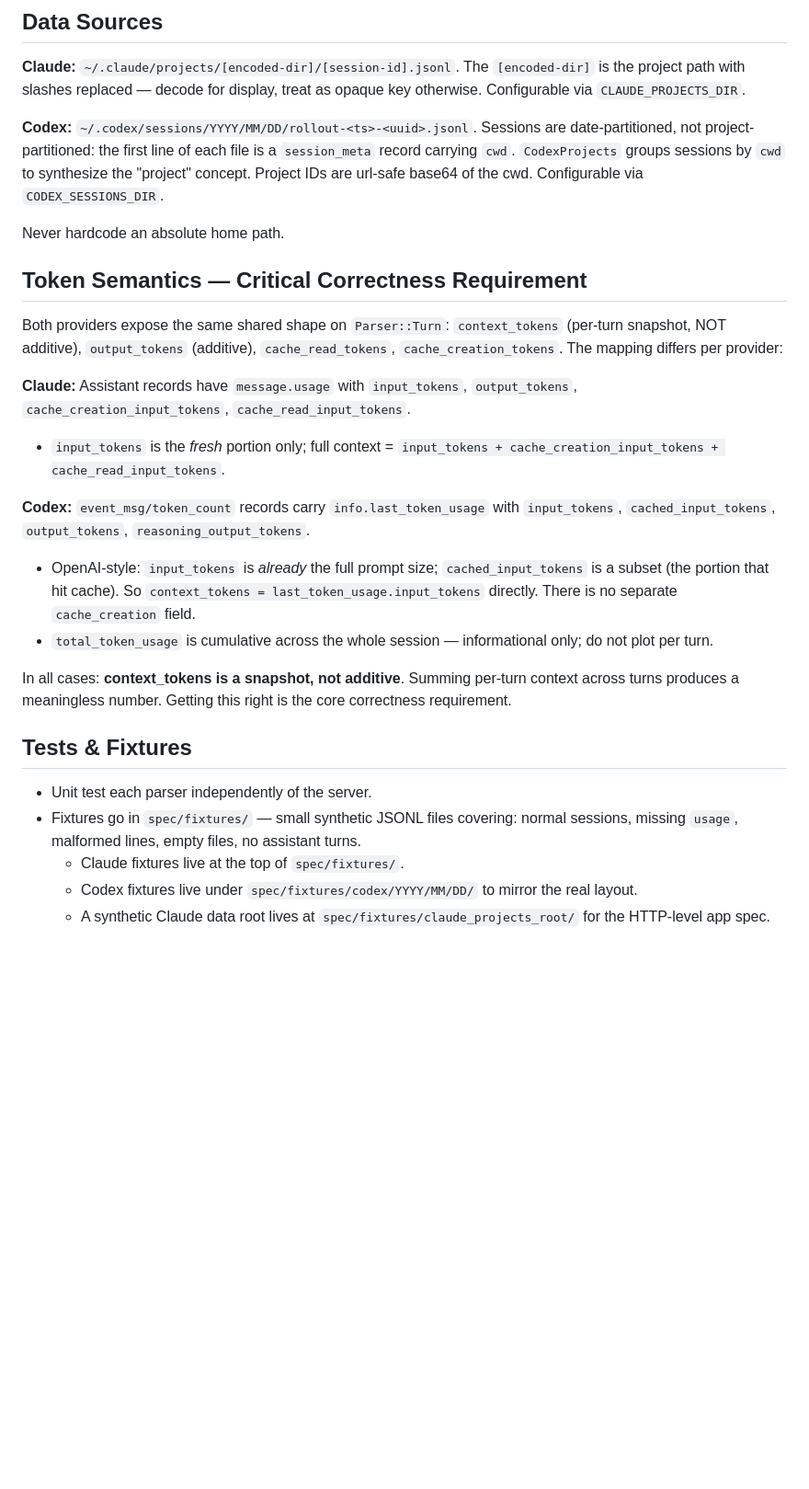
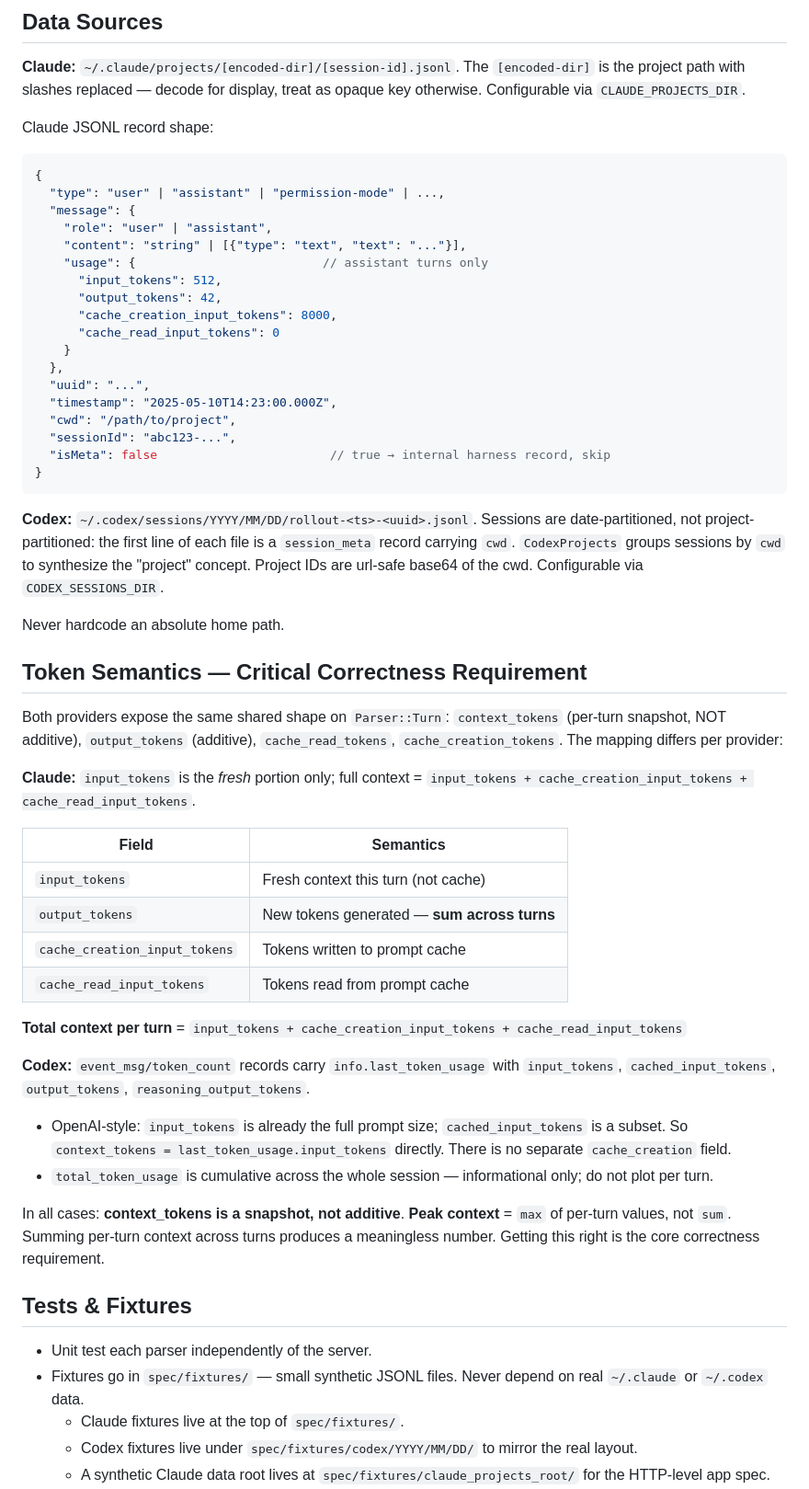
Before and after one commit to sealocal/agent-session-insights, a Markdown page: CLAUDE.md, the part around one of its changes. Shown at 92% size. Drawn GitHub-style; blank space fills up the shorter version.

````diff
--- a/CLAUDE.md
+++ b/CLAUDE.md
@@ -65,6 +98,28 @@ Legacy unprefixed routes (`GET /api/projects/...`) are kept as Claude aliases fo
 ## Data Sources
 
 **Claude:** `~/.claude/projects/[encoded-dir]/[session-id].jsonl`. The `[encoded-dir]` is the project path with slashes replaced — decode for display, treat as opaque key otherwise. Configurable via `CLAUDE_PROJECTS_DIR`.
+
+Claude JSONL record shape:
+```jsonc
+{
+  "type": "user" | "assistant" | "permission-mode" | ...,
+  "message": {
+    "role": "user" | "assistant",
+    "content": "string" | [{"type": "text", "text": "..."}],
+    "usage": {                          // assistant turns only
+      "input_tokens": 512,
+      "output_tokens": 42,
+      "cache_creation_input_tokens": 8000,
+      "cache_read_input_tokens": 0
+    }
+  },
+  "uuid": "...",
+  "timestamp": "2025-05-10T14:23:00.000Z",
+  "cwd": "/path/to/project",
+  "sessionId": "abc123-...",
+  "isMeta": false                        // true → internal harness record, skip
+}
+```
 
 **Codex:** `~/.codex/sessions/YYYY/MM/DD/rollout-<ts>-<uuid>.jsonl`. Sessions are date-partitioned, not project-partitioned: the first line of each file is a `session_meta` record carrying `cwd`. `CodexProjects` groups sessions by `cwd` to synthesize the "project" concept. Project IDs are url-safe base64 of the cwd. Configurable via `CODEX_SESSIONS_DIR`.
 
@@ -74,19 +129,27 @@ Never hardcode an absolute home path.
 
 Both providers expose the same shared shape on `Parser::Turn`: `context_tokens` (per-turn snapshot, NOT additive), `output_tokens` (additive), `cache_read_tokens`, `cache_creation_tokens`. The mapping differs per provider:
 
-**Claude:** Assistant records have `message.usage` with `input_tokens`, `output_tokens`, `cache_creation_input_tokens`, `cache_read_input_tokens`.
-- `input_tokens` is the *fresh* portion only; full context = `input_tokens + cache_creation_input_tokens + cache_read_input_tokens`.
+**Claude:** `input_tokens` is the *fresh* portion only; full context = `input_tokens + cache_creation_input_tokens + cache_read_input_tokens`.
+
+| Field | Semantics |
+|-------|-----------|
+| `input_tokens` | Fresh context this turn (not cache) |
+| `output_tokens` | New tokens generated — **sum across turns** |
+| `cache_creation_input_tokens` | Tokens written to prompt cache |
+| `cache_read_input_tokens` | Tokens read from prompt cache |
+
+**Total context per turn** = `input_tokens + cache_creation_input_tokens + cache_read_input_tokens`
 
 **Codex:** `event_msg/token_count` records carry `info.last_token_usage` with `input_tokens`, `cached_input_tokens`, `output_tokens`, `reasoning_output_tokens`.
-- OpenAI-style: `input_tokens` is *already* the full prompt size; `cached_input_tokens` is a subset (the portion that hit cache). So `context_tokens = last_token_usage.input_tokens` directly. There is no separate `cache_creation` field.
+- OpenAI-style: `input_tokens` is already the full prompt size; `cached_input_tokens` is a subset. So `context_tokens = last_token_usage.input_tokens` directly. There is no separate `cache_creation` field.
 - `total_token_usage` is cumulative across the whole session — informational only; do not plot per turn.
 
-In all cases: **context_tokens is a snapshot, not additive**. Summing per-turn context across turns produces a meaningless number. Getting this right is the core correctness requirement.
+In all cases: **context_tokens is a snapshot, not additive**. **Peak context** = `max` of per-turn values, not `sum`. Summing per-turn context across turns produces a meaningless number. Getting this right is the core correctness requirement.
 
 ## Tests & Fixtures
 
 - Unit test each parser independently of the server.
-- Fixtures go in `spec/fixtures/` — small synthetic JSONL files covering: normal sessions, missing `usage`, malformed lines, empty files, no assistant turns.
+- Fixtures go in `spec/fixtures/` — small synthetic JSONL files. Never depend on real `~/.claude` or `~/.codex` data.
   - Claude fixtures live at the top of `spec/fixtures/`.
   - Codex fixtures live under `spec/fixtures/codex/YYYY/MM/DD/` to mirror the real layout.
   - A synthetic Claude data root lives at `spec/fixtures/claude_projects_root/` for the HTTP-level app spec.
````
Also changed, not shown: other parts of CLAUDE.md (+60 -9 lines).
